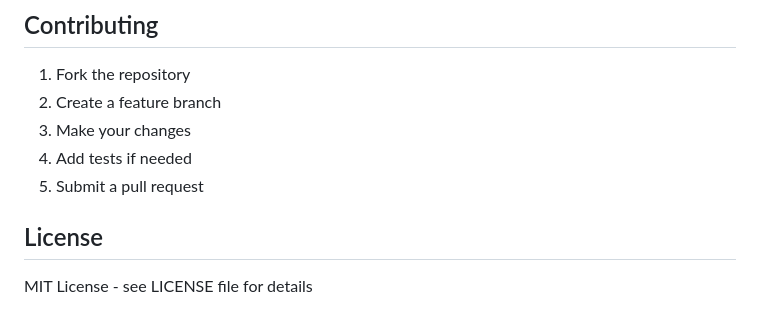
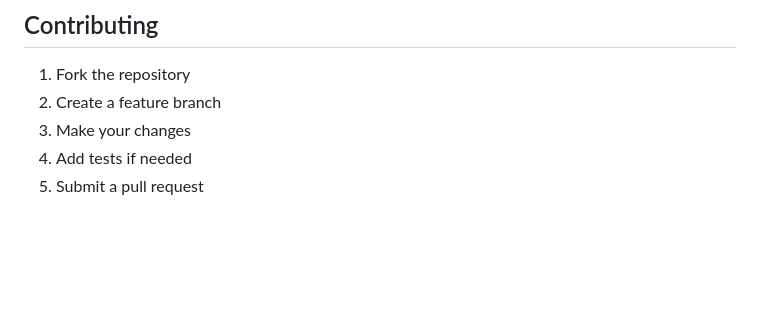
Before and after one commit to code-differently/cs-25-2-team3, a Markdown page: README.md, the part around the change. Rendered like a GitHub page; blank space fills up the shorter version.

```diff
--- a/README.md
+++ b/README.md
@@ -236,7 +236,3 @@ Built with modern Node.js and following senior engineering practices:
 3. Make your changes
 4. Add tests if needed
 5. Submit a pull request
-
-## License
-
-MIT License - see LICENSE file for details
```
